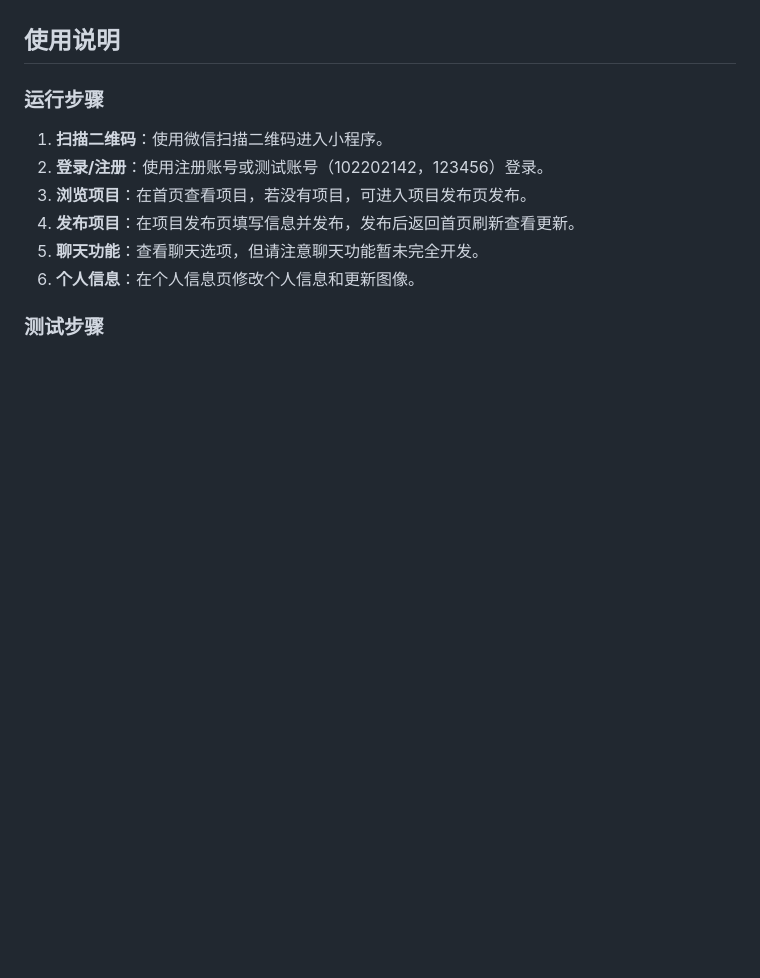
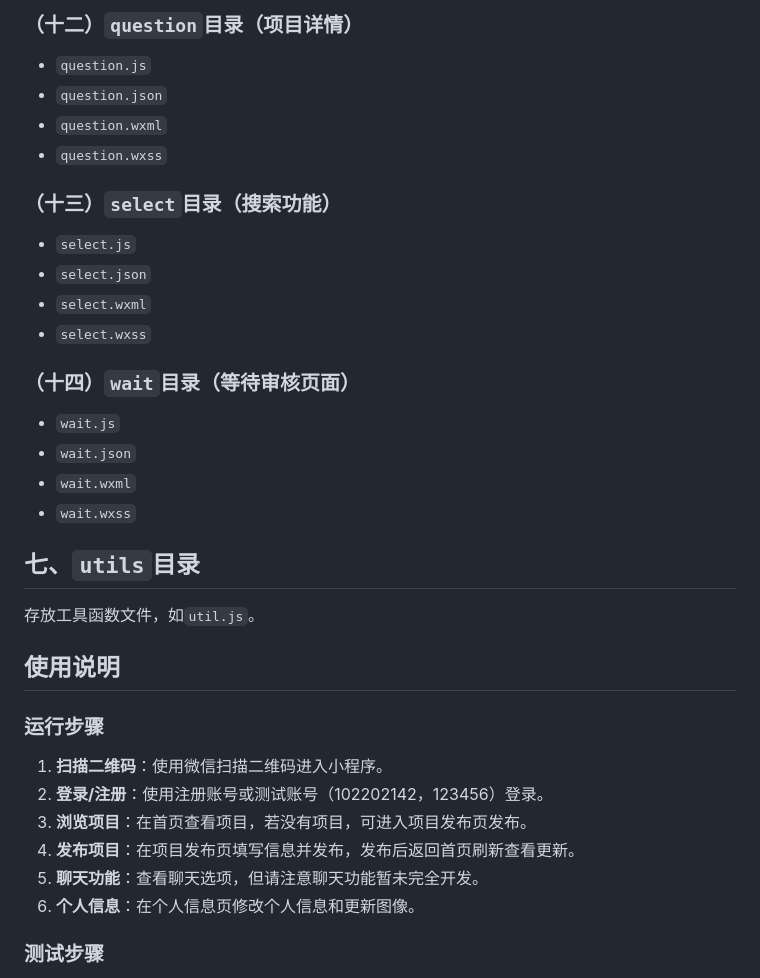
Before and after one commit to oolone/102202149-102202142, a Markdown page: README.md, the part around one of its changes. Rendered like a GitHub page; blank space fills up the shorter version.

```diff
--- a/README.md
+++ b/README.md
@@ -106,3 +112,23 @@
+### （十二）`question`目录（项目详情）
+- `question.js`
+- `question.json`
+- `question.wxml`
+- `question.wxss`
+
+### （十三）`select`目录（搜索功能）
+- `select.js`
+- `select.json`
+- `select.wxml`
+- `select.wxss`
+
+### （十四）`wait`目录（等待审核页面）
+- `wait.js`
+- `wait.json`
+- `wait.wxml`
+- `wait.wxss`
+
+## 七、`utils`目录
+存放工具函数文件，如`util.js`。
 
 ## 使用说明
 
```
Also changed, not shown: other parts of README.md (+100 -94 lines).
